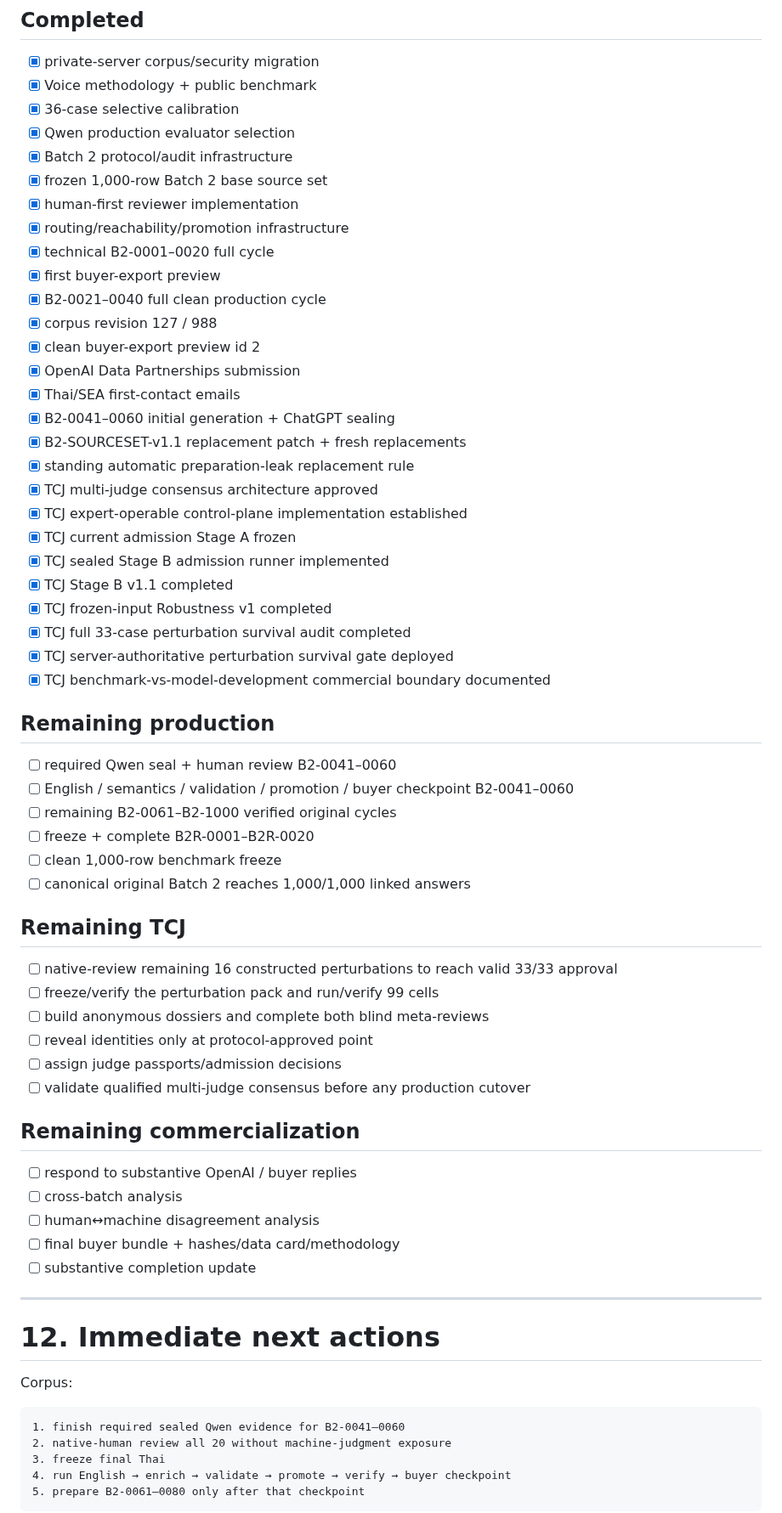
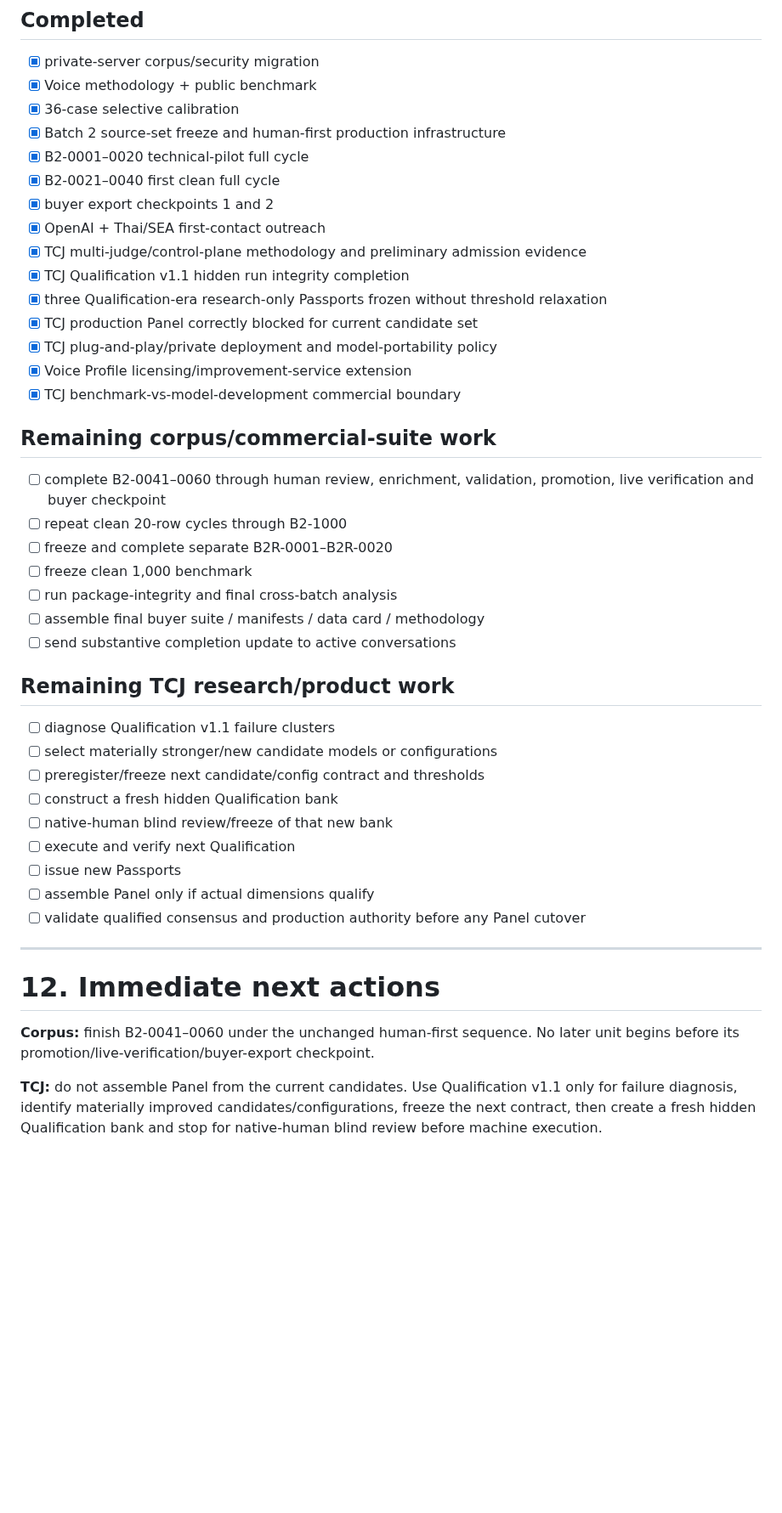
Before and after one commit to dechadae/flipgazine, a Markdown page: docs/chatgpt-workflow/ANSWERS-COMMERCIAL-EXECUTION-TIMELINE.md, the part around one of its changes. Shown at 85% size. GitHub-like rendering; blank space fills up the shorter version.

Commit message:
Reconcile commercialization timeline to TCJ Qualification v1.1 research gate

````diff
--- a/docs/chatgpt-workflow/ANSWERS-COMMERCIAL-EXECUTION-TIMELINE.md
+++ b/docs/chatgpt-workflow/ANSWERS-COMMERCIAL-EXECUTION-TIMELINE.md
@@ -365,68 +373,46 @@ A failed technical gate does not advance to the next unit.
 - [x] private-server corpus/security migration
 - [x] Voice methodology + public benchmark
 - [x] 36-case selective calibration
-- [x] Qwen production evaluator selection
-- [x] Batch 2 protocol/audit infrastructure
-- [x] frozen 1,000-row Batch 2 base source set
-- [x] human-first reviewer implementation
-- [x] routing/reachability/promotion infrastructure
-- [x] technical B2-0001–0020 full cycle
-- [x] first buyer-export preview
-- [x] B2-0021–0040 full clean production cycle
-- [x] corpus revision 127 / 988
-- [x] clean buyer-export preview id 2
-- [x] OpenAI Data Partnerships submission
-- [x] Thai/SEA first-contact emails
-- [x] B2-0041–0060 initial generation + ChatGPT sealing
-- [x] B2-SOURCESET-v1.1 replacement patch + fresh replacements
-- [x] standing automatic preparation-leak replacement rule
-- [x] TCJ multi-judge consensus architecture approved
-- [x] TCJ expert-operable control-plane implementation established
-- [x] TCJ current admission Stage A frozen
-- [x] TCJ sealed Stage B admission runner implemented
-- [x] TCJ Stage B v1.1 completed
-- [x] TCJ frozen-input Robustness v1 completed
-- [x] TCJ full 33-case perturbation survival audit completed
-- [x] TCJ server-authoritative perturbation survival gate deployed
-- [x] TCJ benchmark-vs-model-development commercial boundary documented
+- [x] Batch 2 source-set freeze and human-first production infrastructure
+- [x] B2-0001–0020 technical-pilot full cycle
+- [x] B2-0021–0040 first clean full cycle
+- [x] buyer export checkpoints 1 and 2
+- [x] OpenAI + Thai/SEA first-contact outreach
+- [x] TCJ multi-judge/control-plane methodology and preliminary admission evidence
+- [x] TCJ Qualification v1.1 hidden run integrity completion
+- [x] three Qualification-era research-only Passports frozen without threshold relaxation
+- [x] TCJ production Panel correctly blocked for current candidate set
+- [x] TCJ plug-and-play/private deployment and model-portability policy
+- [x] Voice Profile licensing/improvement-service extension
+- [x] TCJ benchmark-vs-model-development commercial boundary
 
-## Remaining production
+## Remaining corpus/commercial-suite work
 
-- [ ] required Qwen seal + human review B2-0041–0060
-- [ ] English / semantics / validation / promotion / buyer checkpoint B2-0041–0060
-- [ ] remaining B2-0061–B2-1000 verified original cycles
-- [ ] freeze + complete B2R-0001–B2R-0020
-- [ ] clean 1,000-row benchmark freeze
-- [ ] canonical original Batch 2 reaches 1,000/1,000 linked answers
+- [ ] complete B2-0041–0060 through human review, enrichment, validation, promotion, live verification and buyer checkpoint
+- [ ] repeat clean 20-row cycles through B2-1000
+- [ ] freeze and complete separate B2R-0001–B2R-0020
+- [ ] freeze clean 1,000 benchmark
+- [ ] run package-integrity and final cross-batch analysis
+- [ ] assemble final buyer suite / manifests / data card / methodology
+- [ ] send substantive completion update to active conversations
 
-## Remaining TCJ
+## Remaining TCJ research/product work
 
-- [ ] native-review remaining 16 constructed perturbations to reach valid 33/33 approval
-- [ ] freeze/verify the perturbation pack and run/verify 99 cells
-- [ ] build anonymous dossiers and complete both blind meta-reviews
-- [ ] reveal identities only at protocol-approved point
-- [ ] assign judge passports/admission decisions
-- [ ] validate qualified multi-judge consensus before any production cutover
-
-## Remaining commercialization
-
-- [ ] respond to substantive OpenAI / buyer replies
-- [ ] cross-batch analysis
-- [ ] human↔machine disagreement analysis
-- [ ] final buyer bundle + hashes/data card/methodology
-- [ ] substantive completion update
+- [ ] diagnose Qualification v1.1 failure clusters
+- [ ] select materially stronger/new candidate models or configurations
+- [ ] preregister/freeze next candidate/config contract and thresholds
+- [ ] construct a fresh hidden Qualification bank
+- [ ] native-human blind review/freeze of that new bank
+- [ ] execute and verify next Qualification
+- [ ] issue new Passports
+- [ ] assemble Panel only if actual dimensions qualify
+- [ ] validate qualified consensus and production authority before any Panel cutover
 
 ---
 
 # 12. Immediate next actions
 
-Corpus:
+**Corpus:** finish B2-0041–0060 under the unchanged human-first sequence. No later unit begins before its promotion/live-verification/buyer-export checkpoint.
 
-```text
-1. finish required sealed Qwen evidence for B2-0041–0060
-2. native-human review all 20 without machine-judgment exposure
-3. freeze final Thai
-4. run English → enrich → validate → promote → verify → buyer checkpoint
-5. prepare B2-0061–0080 only after that checkpoint
-```
+**TCJ:** do not assemble Panel from the current candidates. Use Qualification v1.1 only for failure diagnosis, identify materially improved candidates/configurations, freeze the next contract, then create a fresh hidden Qualification bank and stop for native-human blind review before machine execution.
 
````
Also changed, not shown: other parts of docs/chatgpt-workflow/ANSWERS-COMMERCIAL-EXECUTION-TIMELINE.md (+103 -118 lines).
